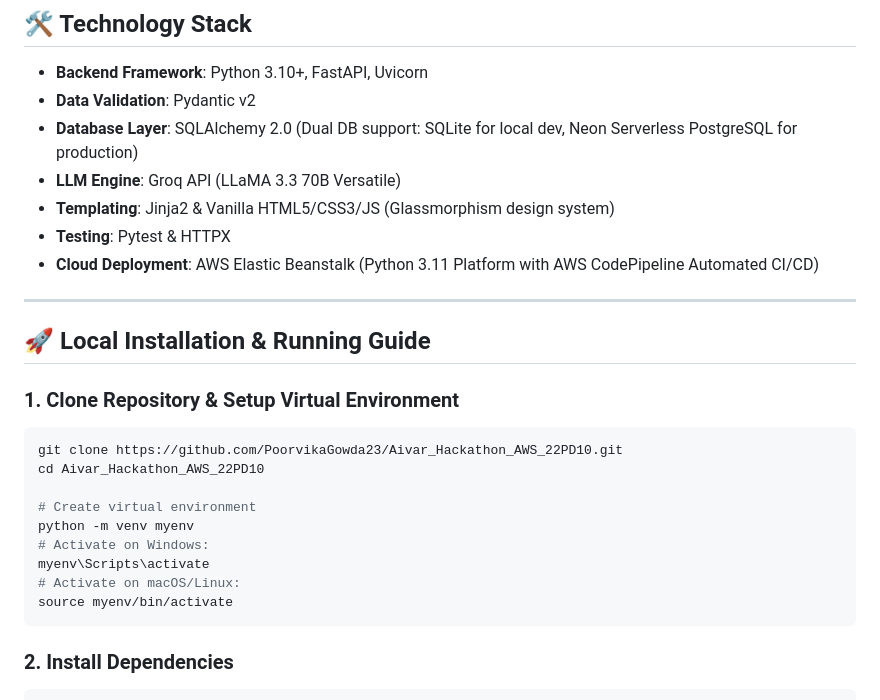
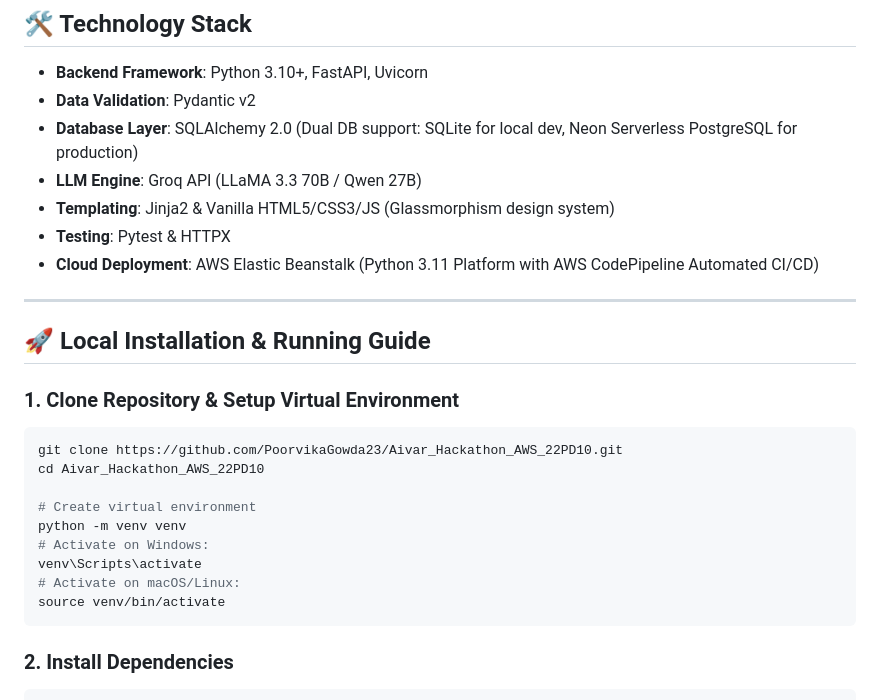
Before and after one commit to PoorvikaGowda23/Aivar_Hackathon_AWS_22PD10, a Markdown page: README.md, the part around one of its changes. Drawn GitHub-style.

````diff
--- a/README.md
+++ b/README.md
@@ -76,7 +150,7 @@ flowchart TD
 - **Backend Framework**: Python 3.10+, FastAPI, Uvicorn
 - **Data Validation**: Pydantic v2
 - **Database Layer**: SQLAlchemy 2.0 (Dual DB support: SQLite for local dev, Neon Serverless PostgreSQL for production)
-- **LLM Engine**: Groq API (LLaMA 3.3 70B Versatile)
+- **LLM Engine**: Groq API (LLaMA 3.3 70B / Qwen 27B)
 - **Templating**: Jinja2 & Vanilla HTML5/CSS3/JS (Glassmorphism design system)
 - **Testing**: Pytest & HTTPX
 - **Cloud Deployment**: AWS Elastic Beanstalk (Python 3.11 Platform with AWS CodePipeline Automated CI/CD)
@@ -91,11 +165,11 @@ git clone https://github.com/PoorvikaGowda23/Aivar_Hackathon_AWS_22PD10.git
 cd Aivar_Hackathon_AWS_22PD10
 
 # Create virtual environment
-python -m venv myenv
+python -m venv venv
 # Activate on Windows:
-myenv\Scripts\activate
+venv\Scripts\activate
 # Activate on macOS/Linux:
-source myenv/bin/activate
+source venv/bin/activate
 ```
 
 ### 2. Install Dependencies
````
Also changed, not shown: other parts of README.md (+91 -14 lines).
